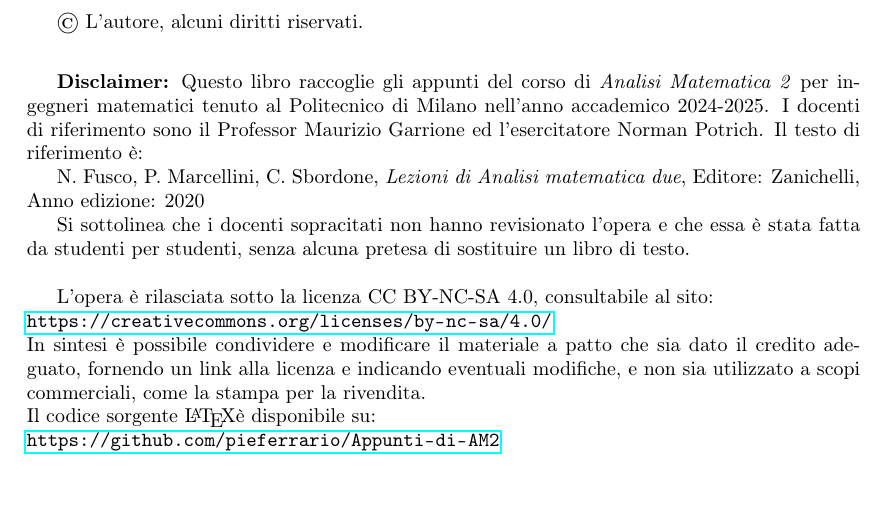
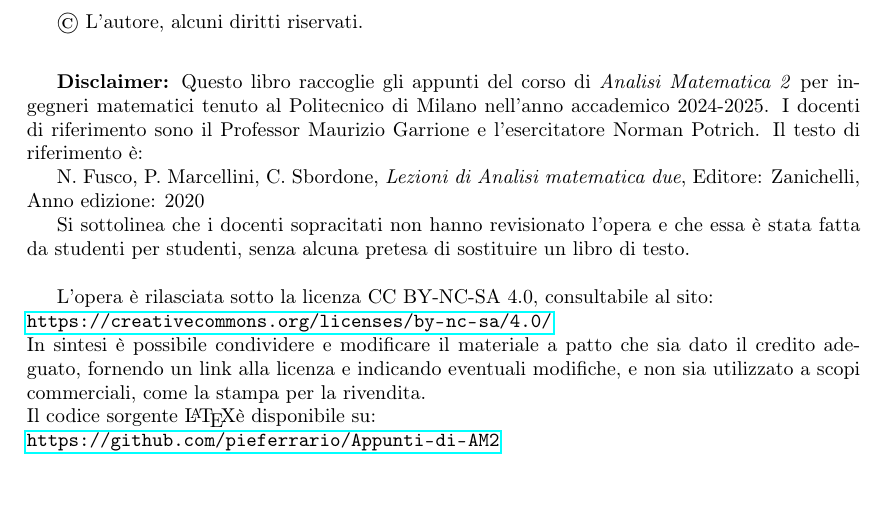
Before and after one commit to pieferrario/Appunti-di-AM2, a LaTeX book (main.tex, which reads Prime pagine/Prefazione.tex): part of page 3 of 64, cut so that both start at the same text. Compiled offline with pdfLaTeX.

Commit message:
Updates from Overleaf

```diff
--- a/Prime pagine/Prefazione.tex
+++ b/Prime pagine/Prefazione.tex
@@ -1,4 +1,4 @@
-Questo libro raccoglie gli appunti del corso di \emph{Analisi Matematica 2} per ingegneri matematici tenuto al Politecnico di Milano nell'anno accademico 2024-2025. I docenti di riferimento sono il Professor Maurizio Garrione ed l'esercitatore Norman Potrich.
+Questo libro raccoglie gli appunti del corso di \emph{Analisi Matematica 2} per ingegneri matematici tenuto al Politecnico di Milano nell'anno accademico 2024-2025. I docenti di riferimento sono il Professor Maurizio Garrione e l'esercitatore Norman Potrich.
 Il testo di riferimento è:
 
 N. Fusco, P. Marcellini, C. Sbordone, \textit{Lezioni di Analisi matematica due}, Editore: Zanichelli, Anno edizione: 2020
```
